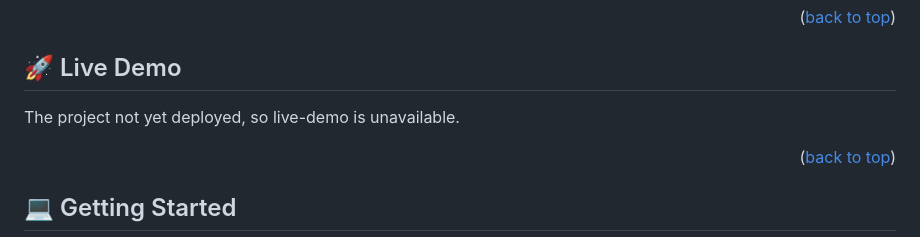
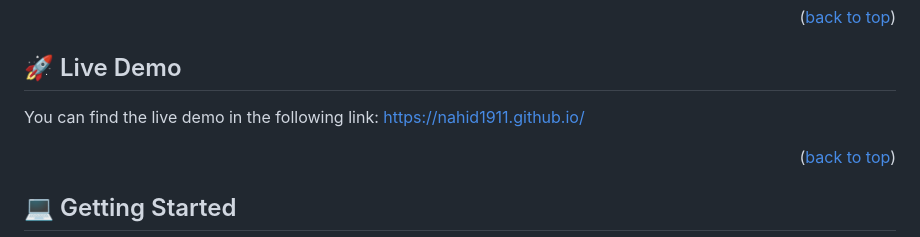
Before and after one commit to Nahid1911/Nahid-s_Portfolio, a Markdown page: README.md, the part around the change. Drawn GitHub-style.

Commit message:
live demo link added in readme file

```diff
--- a/README.md
+++ b/README.md
@@ -59,7 +59,8 @@ Nahid-s_Portfolio is a HTML and CSS porject to develop personal portfolio wiith
 
 ## 🚀 Live Demo <a name="live-demo"></a>
 
-The project not yet deployed, so live-demo is unavailable.
+You can find the live demo in the following link:
+https://nahid1911.github.io/
 
 <p align="right">(<a href="#readme-top">back to top</a>)</p>
 
```
